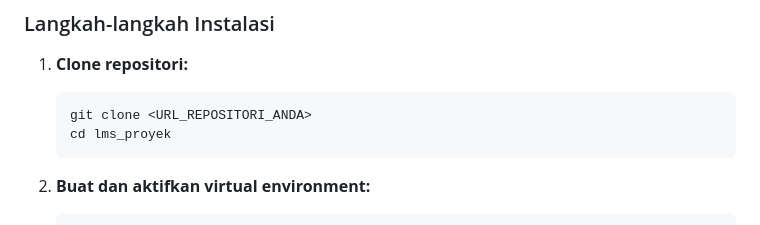
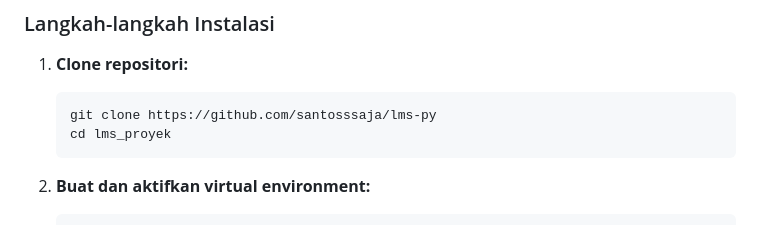
Before and after one commit to santosssaja/lms-py, a Markdown page: README.md, the part around the change. Rendered like a GitHub page.

Commit message:
Update repository URL in installation instructions

````diff
--- a/README.md
+++ b/README.md
@@ -35,7 +35,7 @@ LMS Proyek adalah Sistem Manajemen Pembelajaran (LMS) sederhana yang dibangun me
 ### Langkah-langkah Instalasi
 1.  **Clone repositori:**
     ```bash
-    git clone <URL_REPOSITORI_ANDA>
+    git clone https://github.com/santosssaja/lms-py
     cd lms_proyek
     ```
 
````
